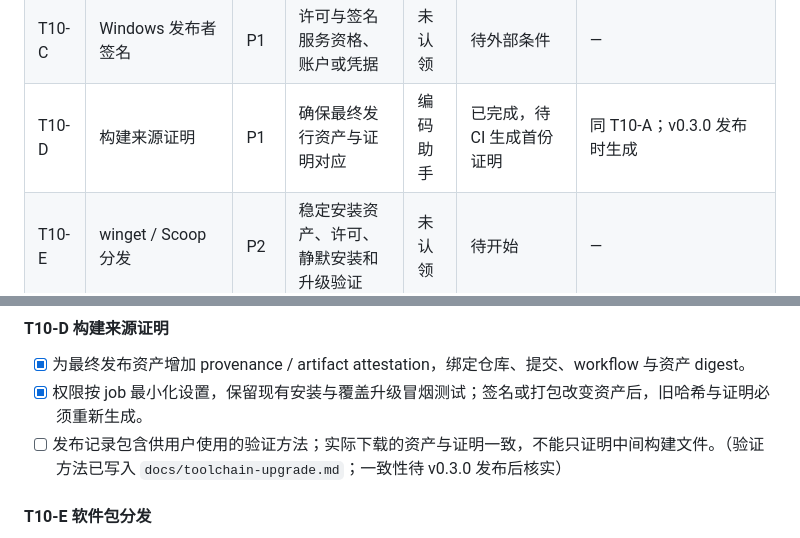
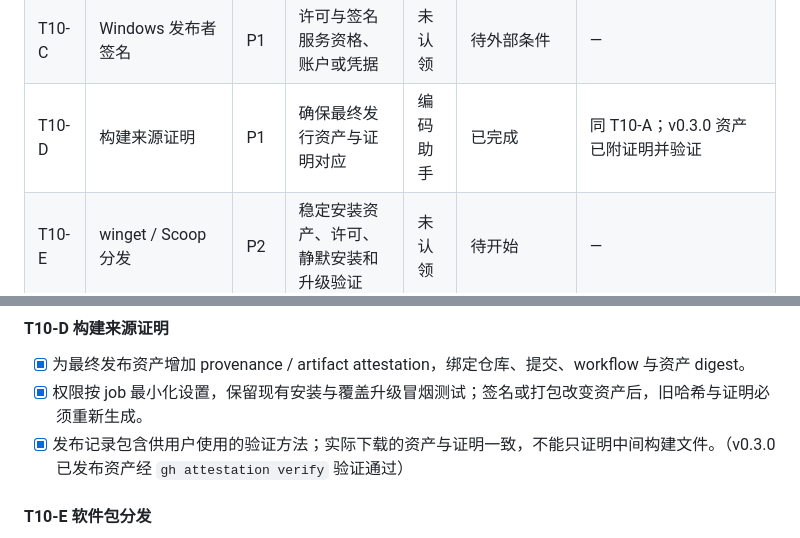
Before and after one commit to ZuesHans/oj-desktop-widget, a Markdown page: docs/improvement-collaboration.md, 2 parts joined by grey strips. Rendered like a GitHub page.

```diff
--- a/docs/improvement-collaboration.md
+++ b/docs/improvement-collaboration.md
@@ -39,7 +39,7 @@ P0 为下一轮优先收口项，P1 为主要可靠性和产品能力，P2 为
 | T10-A | 固定工具链、动态发布说明、依赖更新 | P0 | 与当前打包脚本、版本常量对齐 | 编码助手 | 已完成 | `codex/release-chain`（合并 19c1451） |
 | T10-B | 应用内下载、SHA-256 校验与安装交接 | P1 | 明确资产契约；复用现有校验文件 | 未认领 | 待设计 | — |
 | T10-C | Windows 发布者签名 | P1 | 许可与签名服务资格、账户或凭据 | 未认领 | 待外部条件 | — |
-| T10-D | 构建来源证明 | P1 | 确保最终发行资产与证明对应 | 编码助手 | 已完成，待 CI 生成首份证明 | 同 T10-A；v0.3.0 发布时生成 |
+| T10-D | 构建来源证明 | P1 | 确保最终发行资产与证明对应 | 编码助手 | 已完成 | 同 T10-A；v0.3.0 资产已附证明并验证 |
 | T10-E | winget / Scoop 分发 | P2 | 稳定安装资产、许可、静默安装和升级验证 | 未认领 | 待开始 | — |
 | T11 | 许可与贡献方式说明 | P0 | 由权利人确认许可政策 | 编码助手 | 已按路线 1 完成表述；最终政策待权利人确认 | README 版权与许可 + `SECURITY.md` |
 
@@ -222,7 +222,7 @@ P0 为下一轮优先收口项，P1 为主要可靠性和产品能力，P2 为
 
 - [x] 为最终发布资产增加 provenance / artifact attestation，绑定仓库、提交、workflow 与资产 digest。
 - [x] 权限按 job 最小化设置，保留现有安装与覆盖升级冒烟测试；签名或打包改变资产后，旧哈希与证明必须重新生成。
-- [ ] 发布记录包含供用户使用的验证方法；实际下载的资产与证明一致，不能只证明中间构建文件。（验证方法已写入 `docs/toolchain-upgrade.md`；一致性待 v0.3.0 发布后核实）
+- [x] 发布记录包含供用户使用的验证方法；实际下载的资产与证明一致，不能只证明中间构建文件。（v0.3.0 已发布资产经 `gh attestation verify` 验证通过）
 
 #### T10-E 软件包分发
 
```
Also changed, not shown: other parts of docs/improvement-collaboration.md (+8 -8 lines).
